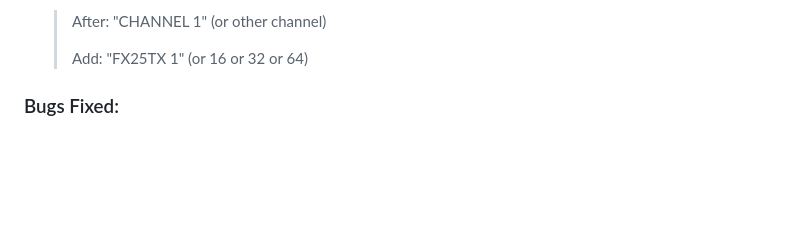
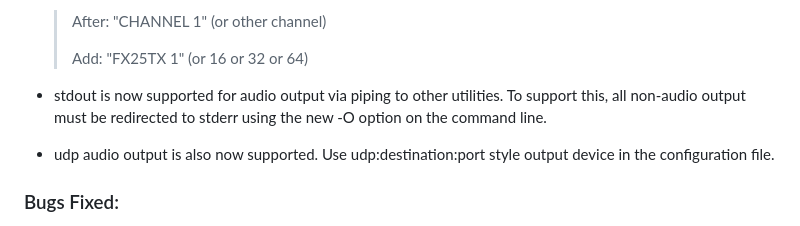
Before and after one commit to wb2osz/direwolf, a Markdown page: CHANGES.md, the part around the change. Drawn GitHub-style; blank space fills up the shorter version.

Commit message:
Update changelog

```diff
--- a/CHANGES.md
+++ b/CHANGES.md
@@ -32,6 +32,10 @@
     > After:   "CHANNEL 1"   (or other channel)
     >
     > Add:     "FX25TX 1" (or 16 or 32 or 64)
+
+- stdout is now supported for audio output via piping to other utilities.  To support this, all non-audio output must be redirected to stderr using the new -O option on the command line.
+
+- udp audio output is also now supported.  Use udp:destination:port style output device in the configuration file.
 
 
 
```
